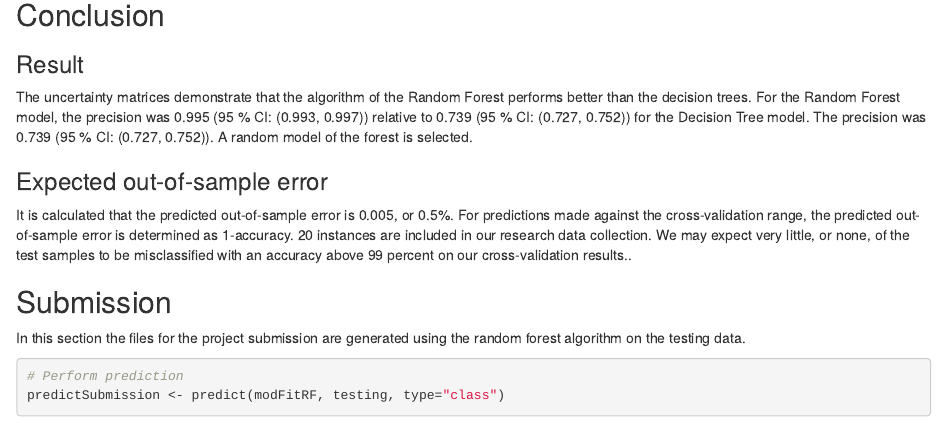
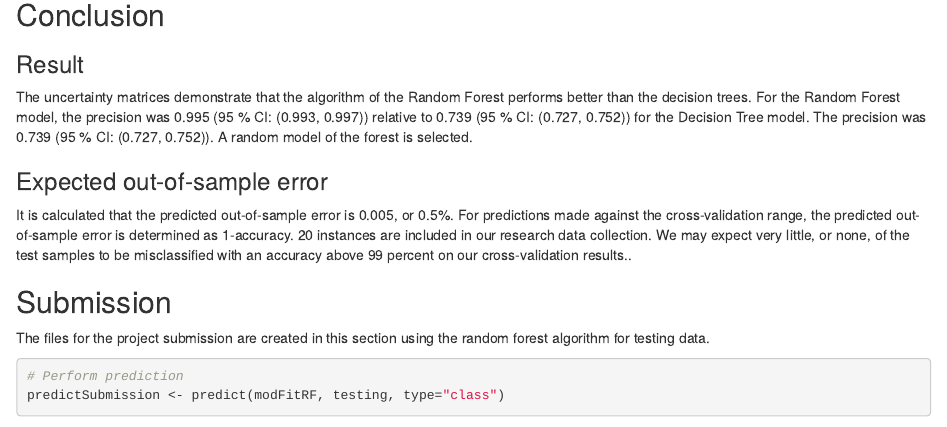
Before and after one commit to SriVenkatGS/Practical-Machine-Learning, an R Markdown document (Practical_ML_Course_Project.Rmd): the page in a window 1100 px wide, from 4460 px down. Rendered offline with R 4.5, knitr and Pandoc, with nearby package versions; some code elsewhere in the file could not run offline.

Commit message:
Third commit

````diff
--- a/Practical_ML_Course_Project.Rmd
+++ b/Practical_ML_Course_Project.Rmd
@@ -161,7 +161,7 @@ The uncertainty matrices demonstrate that the algorithm of the Random Forest per
 It is calculated that the predicted out-of-sample error is 0.005, or 0.5%. For predictions made against the cross-validation range, the predicted out-of-sample error is determined as 1-accuracy. 20 instances are included in our research data collection. We may expect very little, or none, of the test samples to be misclassified with an accuracy above 99 percent on our cross-validation results..
 
 ## Submission
-In this section the files for the project submission are generated using the random forest algorithm on the testing data.
+The files for the project submission are created in this section using the random forest algorithm for testing data.
 
 ```{r submission, echo=TRUE}
 # Perform prediction
````
